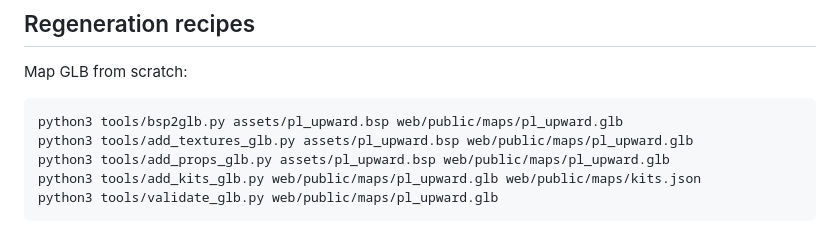
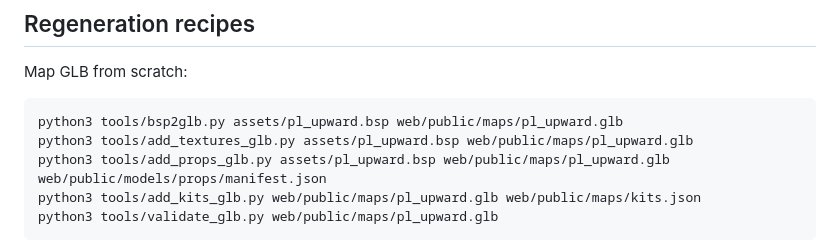
Before and after one commit to ea29ia/tf2-demo-viewer, a Markdown page: AGENTS.md, the part around the change. GitHub-like rendering.

````diff
--- a/AGENTS.md
+++ b/AGENTS.md
@@ -73,7 +73,7 @@ Map GLB from scratch:
 ```
 python3 tools/bsp2glb.py assets/pl_upward.bsp web/public/maps/pl_upward.glb
 python3 tools/add_textures_glb.py assets/pl_upward.bsp web/public/maps/pl_upward.glb
-python3 tools/add_props_glb.py assets/pl_upward.bsp web/public/maps/pl_upward.glb
+python3 tools/add_props_glb.py assets/pl_upward.bsp web/public/maps/pl_upward.glb web/public/models/props/manifest.json
 python3 tools/add_kits_glb.py web/public/maps/pl_upward.glb web/public/maps/kits.json
 python3 tools/validate_glb.py web/public/maps/pl_upward.glb
 ```
````
Also changed, not shown: docs/agent-notes/STATUS.md (+12 -1 lines).
